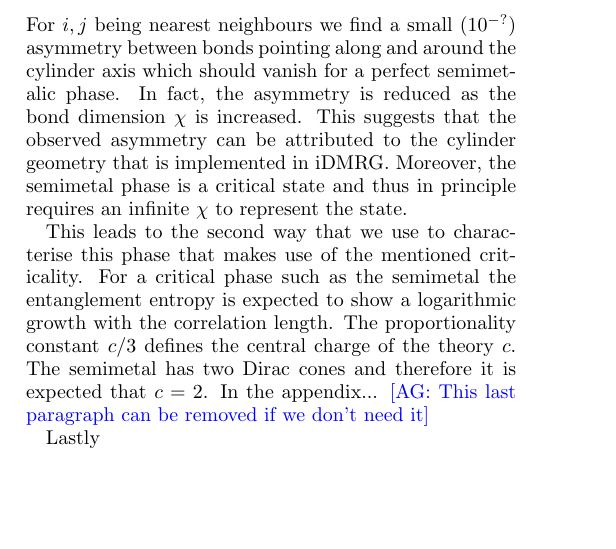
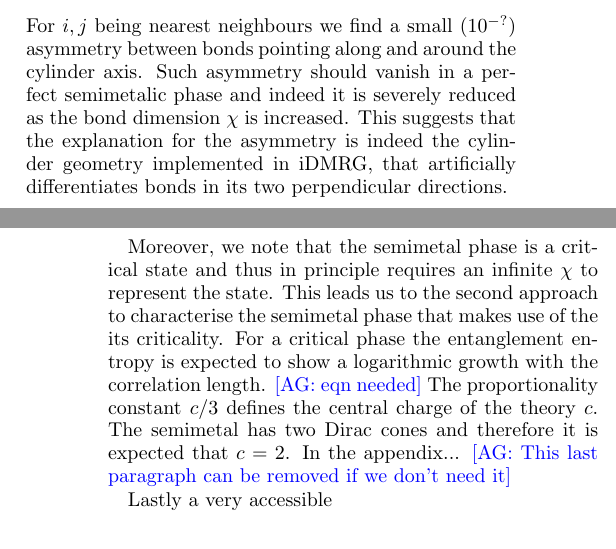
Before and after one commit to aggrushin/CI_iDMRG, a LaTeX paper (CI_iDMRG.tex): part of one column of page 1 of 3 before the commit and two parts of the columns of pages 1 and 2 of 3 after it, the two joined at a grey line, cut so that both start at the same text, the shorter picture padded with empty space. Compiled offline with pdfLaTeX.

Commit message:
semimetal

```diff
--- a/CI_iDMRG.tex
+++ b/CI_iDMRG.tex
@@ -146,19 +152,20 @@ t^{s,s'}_{i,j}=\left\langle c^{\dagger}_{i,s}c_{j,s'}\right\rangle,
 \end{eqnarray}
 %
 For $i,j$ being nearest neighbours we find a small ($10^{-?}$) asymmetry
-between bonds pointing along and around the cylinder axis which should vanish for a perfect semimetalic phase.
+between bonds pointing along and around the cylinder axis.
 %
-In fact, the asymmetry is reduced as the bond dimension $\chi$ is increased.
+Such asymmetry should vanish in a perfect semimetalic phase and indeed it is severely reduced as the bond dimension $\chi$ is increased.
 %
-This suggests that the observed asymmetry can be attributed to the cylinder geometry that is implemented in iDMRG.
+This suggests that the explanation for the asymmetry is indeed the cylinder geometry implemented in iDMRG, that artificially differentiates bonds in its two perpendicular directions.
 %
-Moreover, the semimetal phase is a critical state and thus in principle requires an infinite $\chi$ to represent the state.
 
 %
-This leads to the second way that we use to characterise this phase that makes use of the mentioned criticality.
+Moreover, we note that the semimetal phase is a critical state and thus in principle requires an infinite $\chi$ to represent the state.
 %
-For a critical phase such as the semimetal the entanglement entropy is expected to show a logarithmic growth
-with the correlation length.
+This leads us to the second approach to characterise the semimetal phase that makes use of the its criticality.
+%
+For a critical phase the entanglement entropy is expected to show a logarithmic growth with the correlation length.
+\noteAG{eqn needed}
 %
 The proportionality constant $c/3$ defines the central charge of the theory $c$.
 %
@@ -168,7 +175,7 @@ In the appendix...
 \noteAG{This last paragraph can be removed if we don't need it}
 
 %
-Lastly
+Lastly a very accessible
 
 
 
```
Also changed, not shown: CI_iDMRG.tex (28 more changed lines).
